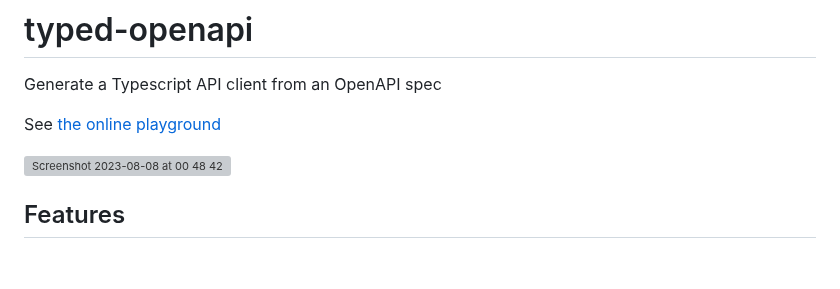
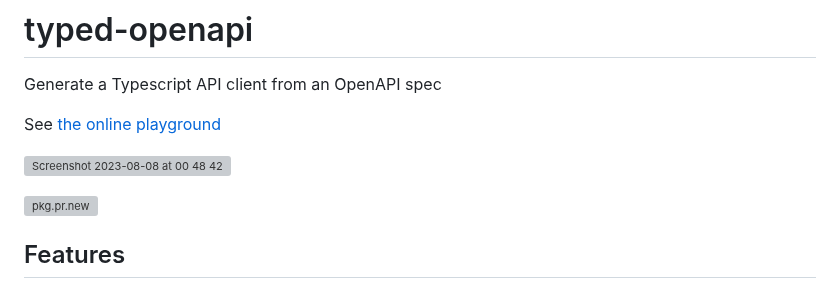
Before and after one commit to astahmer/typed-openapi, a Markdown page: README.md, the part around the change. Drawn GitHub-style; blank space fills up the shorter version; grey boxes are pictures that could not be loaded.

Commit message:
chore: add pkg.pr.new badge

```diff
--- a/README.md
+++ b/README.md
@@ -5,6 +5,8 @@ Generate a Typescript API client from an OpenAPI spec
 See [the online playground](https://typed-openapi-astahmer.vercel.app/)
 
 ![Screenshot 2023-08-08 at 00 48 42](https://github.com/astahmer/typed-openapi/assets/47224540/3016fa92-e09a-41f3-a95f-32caa41325da)
+
+[![pkg.pr.new](https://pkg.pr.new/badge/astahmer/typed-openapi)](https://pkg.pr.new/~/astahmer/typed-openapi)
 
 ## Features
 
```
Also changed, not shown: packages/typed-openapi/TANSTACK_QUERY_ERROR_HANDLING.md (line endings or trailing spaces), packages/typed-openapi/TANSTACK_QUERY_EXAMPLES.md (line endings or trailing spaces).
